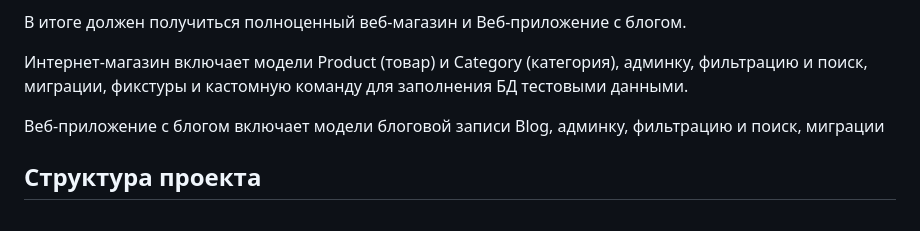
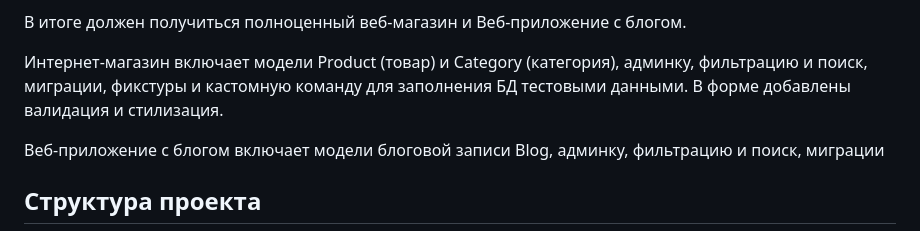
Before and after one commit to lidiar8r-ops/home_work_shop, a Markdown page: README.md, the part around one of its changes. GitHub-like rendering.

Commit message:
Update README.md
Signed-off-by: Lidia Rybina <lidiar8r@gmail.com>

```diff
--- a/README.md
+++ b/README.md
@@ -14,7 +14,7 @@
 В итоге должен получиться полноценный веб‑магазин и  Веб‑приложение с блогом.
 
 Интернет‑магазин включает модели Product (товар) и Category (категория), админку, фильтрацию и поиск, миграции,
-фикстуры и кастомную команду для заполнения БД тестовыми данными.
+фикстуры и кастомную команду для заполнения БД тестовыми данными. В форме добавлены валидация и стилизация.
 
 Веб‑приложение с блогом  включает модели блоговой записи Blog, админку, фильтрацию и поиск, миграции
 
```
Also changed, not shown: other parts of README.md (+2 -2 lines).
